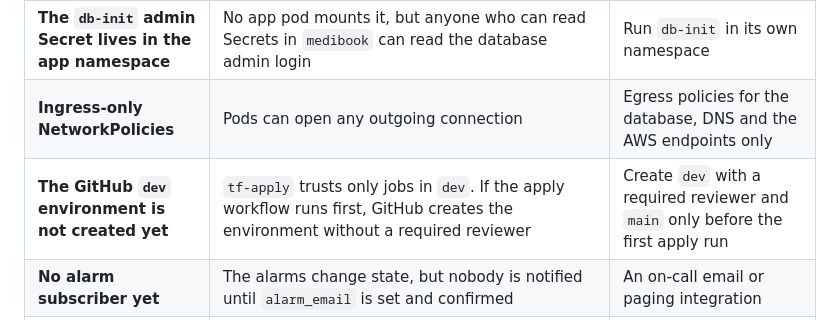
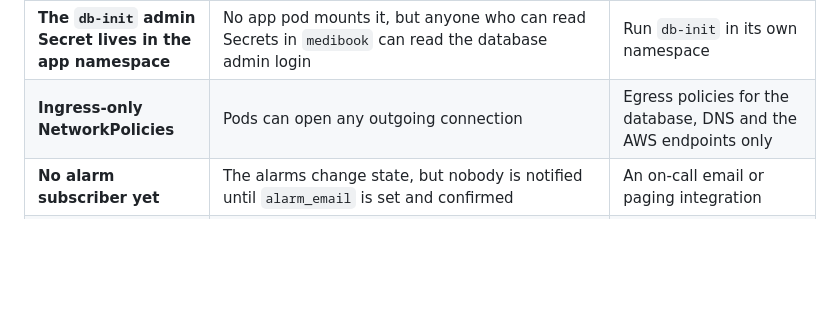
Before and after one commit to helinpatel926-collab/medibook, a Markdown page: docs/security.md, the part around the change. GitHub-like rendering; blank space fills up the shorter version.

```diff
--- a/docs/security.md
+++ b/docs/security.md
@@ -60,6 +60,5 @@ These are deliberate for a low-cost dev environment on the AWS Free plan. The la
 | **The RDS certificate is not verified** | `sslmode=require` encrypts the traffic but does not check the server certificate | `verify-full`, with the RDS CA bundle in the images |
 | **The `db-init` admin Secret lives in the app namespace** | No app pod mounts it, but anyone who can read Secrets in `medibook` can read the database admin login | Run `db-init` in its own namespace |
 | **Ingress-only NetworkPolicies** | Pods can open any outgoing connection | Egress policies for the database, DNS and the AWS endpoints only |
-| **The GitHub `dev` environment is not created yet** | `tf-apply` trusts only jobs in `dev`. If the apply workflow runs first, GitHub creates the environment without a required reviewer | Create `dev` with a required reviewer and `main` only before the first apply run |
 | **No alarm subscriber yet** | The alarms change state, but nobody is notified until `alarm_email` is set and confirmed | An on-call email or paging integration |
 | **Checkov skips**, 28 in the code | Each one is a `# checkov:skip=<ID>:<reason>` comment next to its resource. They fall into these groups. **Free plan or dev choices:** Multi-AZ, deletion protection, enhanced monitoring and Performance Insights, RDS log export, 3-day log retention. **Cost, or not needed in dev:** customer managed KMS keys (AWS managed keys are used), VPC flow logs, S3 access logging, replication and event notifications. **Privacy:** no RDS query logging, because queries could contain patient data. **Covered another way:** EKS secrets encryption (EKS already uses KMS by default), the EKS public endpoint (IAM), three control plane log types. **Also:** no rotation function, password sign-in instead of IAM database authentication, and the SNS topic encryption | Revisit each skip; most of them become the production items above |
```
Also changed, not shown: docs/cicd-gitops.md (+2 -0 lines).
